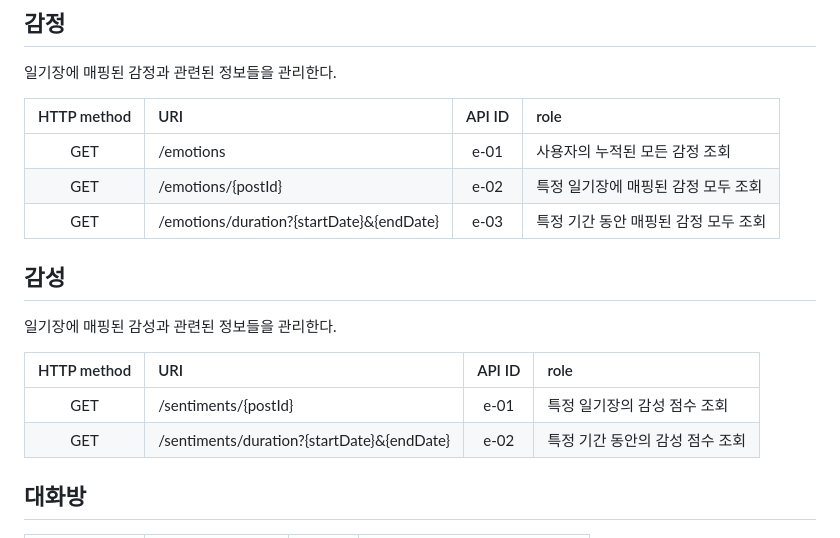
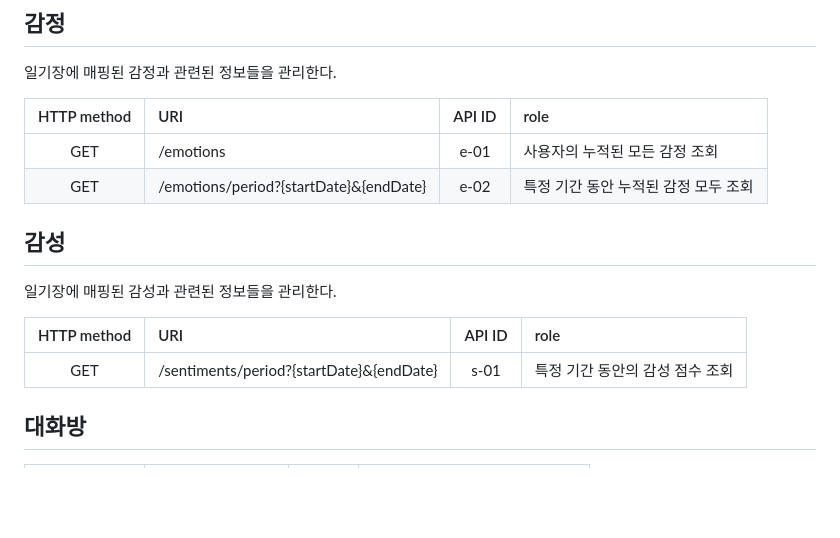
Before and after one commit to Yush1nk1m/Empathy_Diary, a Markdown page: docs/API.md, the part around the change. GitHub-like rendering; blank space fills up the shorter version.

Commit message:
Docs: emotions, sentiments API 수정

```diff
--- a/docs/API.md
+++ b/docs/API.md
@@ -367,8 +367,7 @@
 | HTTP method | URI | API ID | role |
 | :--: | :-- | :--: | :-- |
 | GET | /emotions | e-01 | 사용자의 누적된 모든 감정 조회 |
-| GET | /emotions/{postId} | e-02 | 특정 일기장에 매핑된 감정 모두 조회 |
-| GET | /emotions/duration?{startDate}&{endDate} | e-03 | 특정 기간 동안 매핑된 감정 모두 조회 |
+| GET | /emotions/period?{startDate}&{endDate} | e-02 | 특정 기간 동안 누적된 감정 모두 조회 |
 
 ## 감성
 
@@ -376,8 +375,7 @@
 
 | HTTP method | URI | API ID | role |
 | :--: | :-- | :--: | :-- |
-| GET | /sentiments/{postId} | e-01 | 특정 일기장의 감성 점수 조회 |
-| GET | /sentiments/duration?{startDate}&{endDate} | e-02 | 특정 기간 동안의 감성 점수 조회 |
+| GET | /sentiments/period?{startDate}&{endDate} | s-01 | 특정 기간 동안의 감성 점수 조회 |
 
 ## 대화방
 
```
